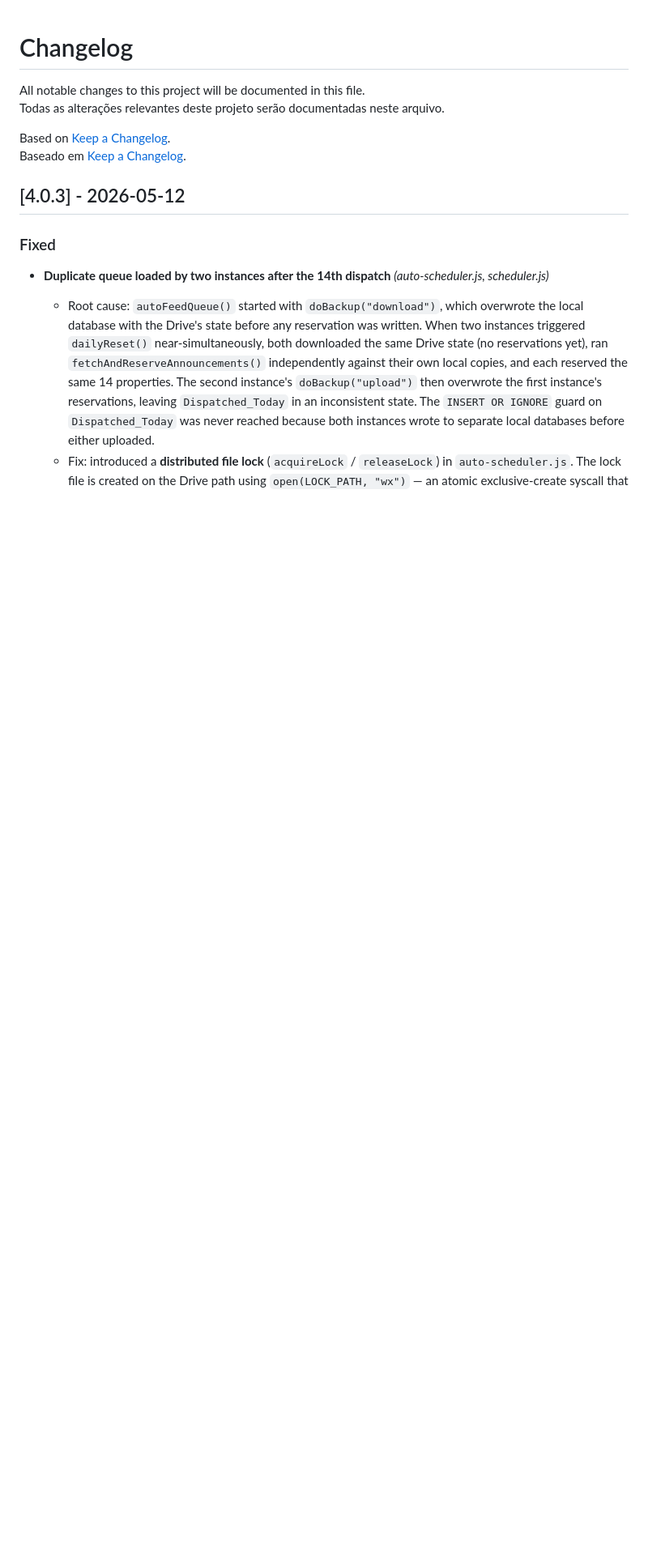
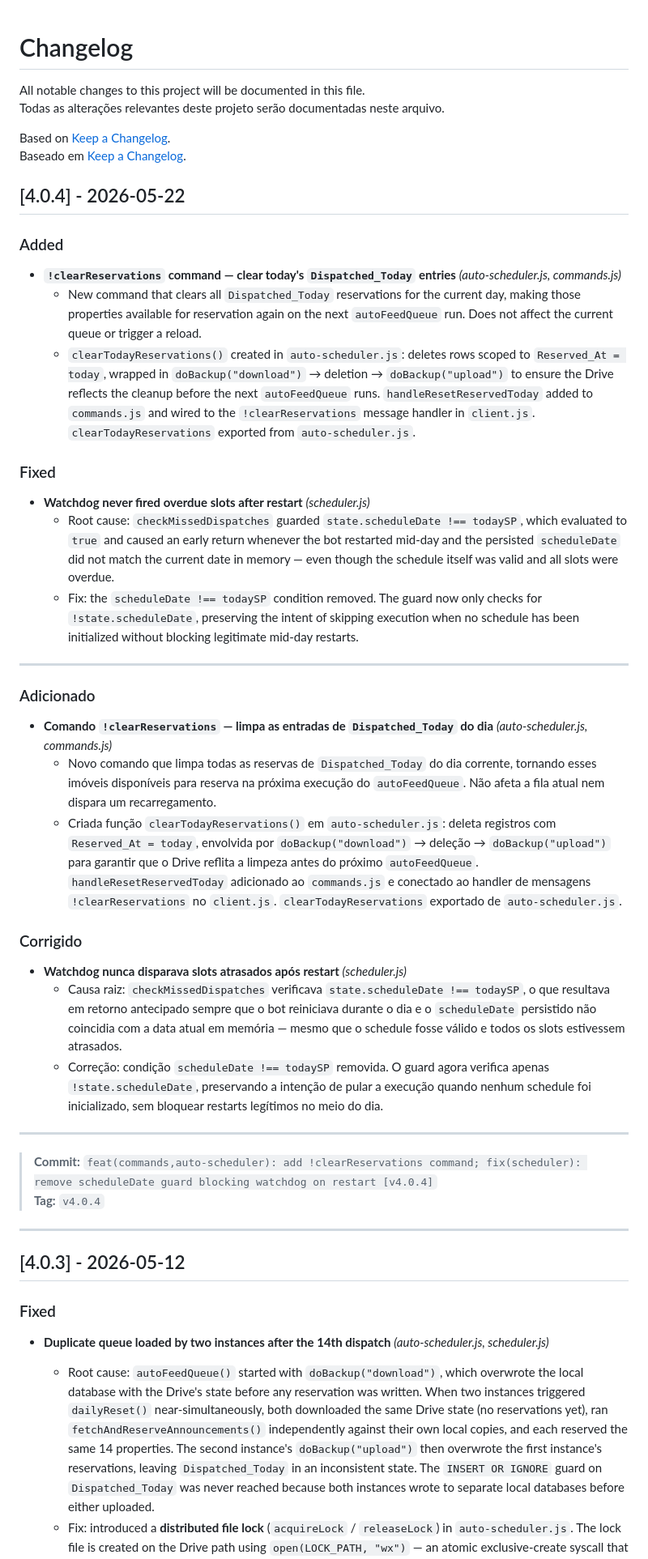
Before and after one commit to PedroCrqs/wpp-scheduler, a Markdown page: CHANGELOG.md, the part around the change. Shown at 81% size. GitHub-like rendering; blank space fills up the shorter version.

Commit message:
docs(changelog): for v4.0.4

```diff
--- a/CHANGELOG.md
+++ b/CHANGELOG.md
@@ -5,6 +5,41 @@ Todas as alterações relevantes deste projeto serão documentadas neste arquivo
 
 Based on [Keep a Changelog](https://keepachangelog.com/en/1.0.0/).
 Baseado em [Keep a Changelog](https://keepachangelog.com/en/1.0.0/).
+
+## [4.0.4] - 2026-05-22
+
+### Added
+
+- **`!clearReservations` command — clear today's `Dispatched_Today` entries** _(auto-scheduler.js, commands.js)_
+  - New command that clears all `Dispatched_Today` reservations for the current day, making those properties available for reservation again on the next `autoFeedQueue` run. Does not affect the current queue or trigger a reload.
+  - `clearTodayReservations()` created in `auto-scheduler.js`: deletes rows scoped to `Reserved_At = today`, wrapped in `doBackup("download")` → deletion → `doBackup("upload")` to ensure the Drive reflects the cleanup before the next `autoFeedQueue` runs. `handleResetReservedToday` added to `commands.js` and wired to the `!clearReservations` message handler in `client.js`. `clearTodayReservations` exported from `auto-scheduler.js`.
+
+### Fixed
+
+- **Watchdog never fired overdue slots after restart** _(scheduler.js)_
+  - Root cause: `checkMissedDispatches` guarded `state.scheduleDate !== todaySP`, which evaluated to `true` and caused an early return whenever the bot restarted mid-day and the persisted `scheduleDate` did not match the current date in memory — even though the schedule itself was valid and all slots were overdue.
+  - Fix: the `scheduleDate !== todaySP` condition removed. The guard now only checks for `!state.scheduleDate`, preserving the intent of skipping execution when no schedule has been initialized without blocking legitimate mid-day restarts.
+
+---
+
+### Adicionado
+
+- **Comando `!clearReservations` — limpa as entradas de `Dispatched_Today` do dia** _(auto-scheduler.js, commands.js)_
+  - Novo comando que limpa todas as reservas de `Dispatched_Today` do dia corrente, tornando esses imóveis disponíveis para reserva na próxima execução do `autoFeedQueue`. Não afeta a fila atual nem dispara um recarregamento.
+  - Criada função `clearTodayReservations()` em `auto-scheduler.js`: deleta registros com `Reserved_At = today`, envolvida por `doBackup("download")` → deleção → `doBackup("upload")` para garantir que o Drive reflita a limpeza antes do próximo `autoFeedQueue`. `handleResetReservedToday` adicionado ao `commands.js` e conectado ao handler de mensagens `!clearReservations` no `client.js`. `clearTodayReservations` exportado de `auto-scheduler.js`.
+
+### Corrigido
+
+- **Watchdog nunca disparava slots atrasados após restart** _(scheduler.js)_
+  - Causa raiz: `checkMissedDispatches` verificava `state.scheduleDate !== todaySP`, o que resultava em retorno antecipado sempre que o bot reiniciava durante o dia e o `scheduleDate` persistido não coincidia com a data atual em memória — mesmo que o schedule fosse válido e todos os slots estivessem atrasados.
+  - Correção: condição `scheduleDate !== todaySP` removida. O guard agora verifica apenas `!state.scheduleDate`, preservando a intenção de pular a execução quando nenhum schedule foi inicializado, sem bloquear restarts legítimos no meio do dia.
+
+---
+
+> **Commit:** `feat(commands,auto-scheduler): add !clearReservations command; fix(scheduler): remove scheduleDate guard blocking watchdog on restart [v4.0.4]`
+> **Tag:** `v4.0.4`
+
+---
 
 ## [4.0.3] - 2026-05-12
 
```
